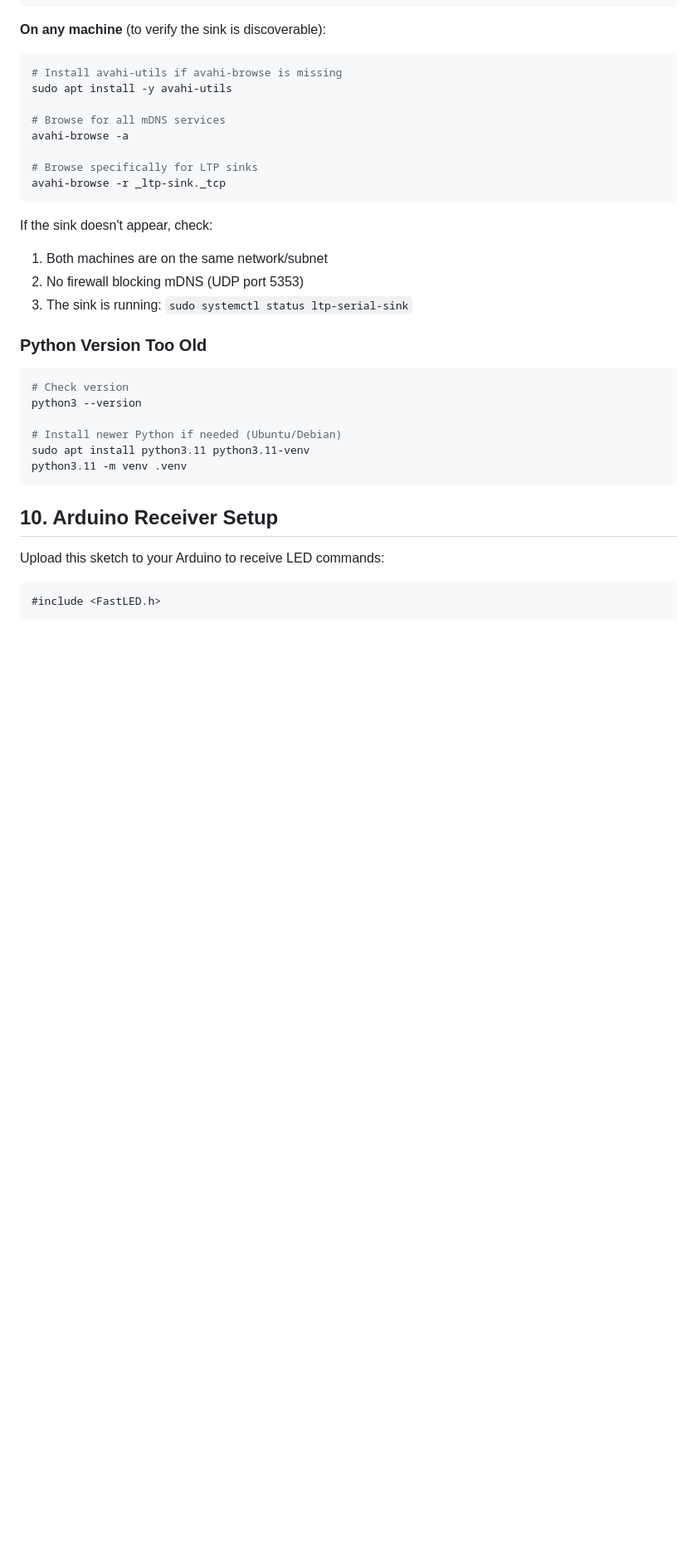
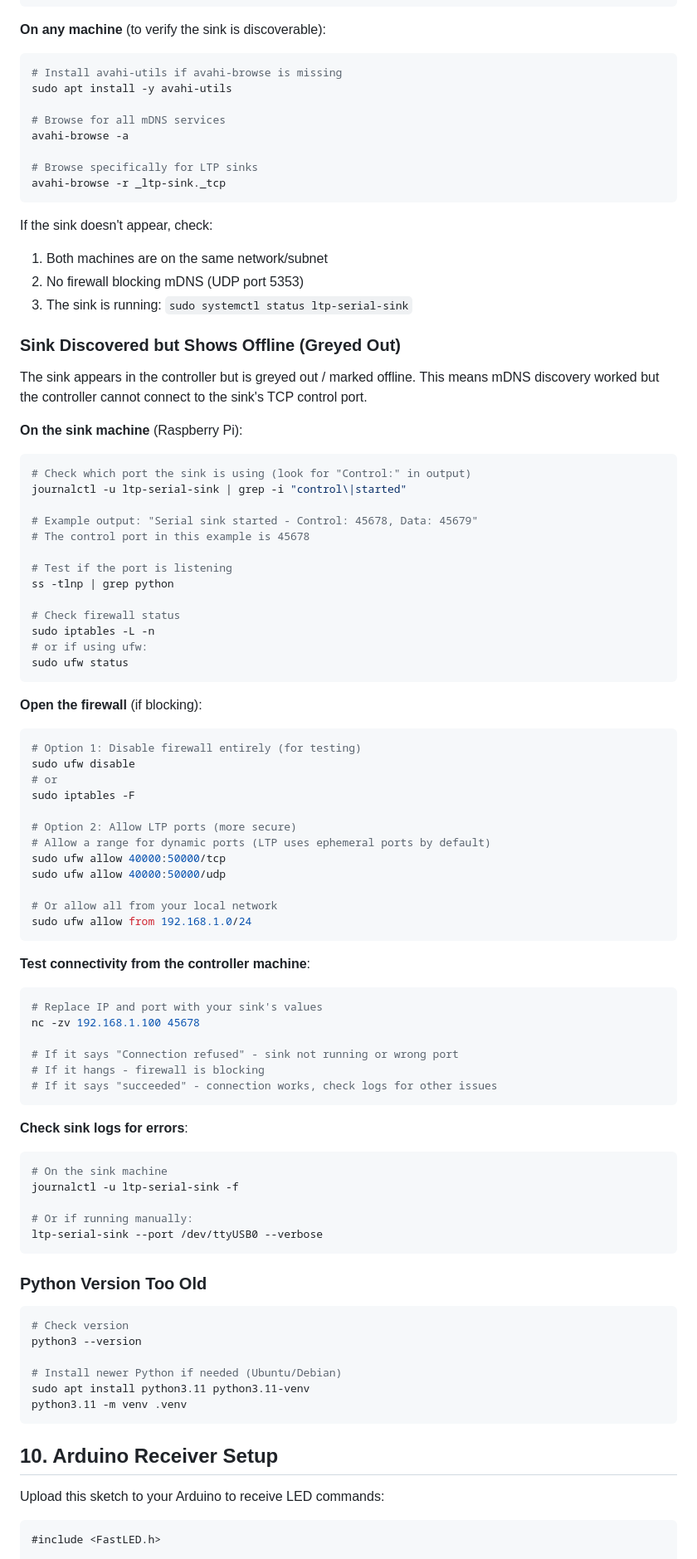
Before and after one commit to jhaigit/LED-topology, a Markdown page: docs/serial-sink-setup.md, the part around the change. Shown at 83% size. GitHub-like rendering; blank space fills up the shorter version.

Commit message:
Add troubleshooting for sink discovered but offline
When mDNS discovery works but the controller can't connect to the
sink's TCP control port, the sink appears greyed out. Added steps to:
- Check which port the sink is listening on
- Verify the port is open (ss command)
- Check/disable firewall (iptables, ufw)
- Test connectivity from controller (nc command)
- View sink logs for errors

Co-Authored-By: Claude Opus 4.5 <noreply@anthropic.com>

````diff
--- a/docs/serial-sink-setup.md
+++ b/docs/serial-sink-setup.md
@@ -287,6 +287,66 @@ If the sink doesn't appear, check:
 2. No firewall blocking mDNS (UDP port 5353)
 3. The sink is running: `sudo systemctl status ltp-serial-sink`
 
+### Sink Discovered but Shows Offline (Greyed Out)
+
+The sink appears in the controller but is greyed out / marked offline. This means mDNS discovery worked but the controller cannot connect to the sink's TCP control port.
+
+**On the sink machine** (Raspberry Pi):
+
+```bash
+# Check which port the sink is using (look for "Control:" in output)
+journalctl -u ltp-serial-sink | grep -i "control\|started"
+
+# Example output: "Serial sink started - Control: 45678, Data: 45679"
+# The control port in this example is 45678
+
+# Test if the port is listening
+ss -tlnp | grep python
+
+# Check firewall status
+sudo iptables -L -n
+# or if using ufw:
+sudo ufw status
+```
+
+**Open the firewall** (if blocking):
+
+```bash
+# Option 1: Disable firewall entirely (for testing)
+sudo ufw disable
+# or
+sudo iptables -F
+
+# Option 2: Allow LTP ports (more secure)
+# Allow a range for dynamic ports (LTP uses ephemeral ports by default)
+sudo ufw allow 40000:50000/tcp
+sudo ufw allow 40000:50000/udp
+
+# Or allow all from your local network
+sudo ufw allow from 192.168.1.0/24
+```
+
+**Test connectivity from the controller machine**:
+
+```bash
+# Replace IP and port with your sink's values
+nc -zv 192.168.1.100 45678
+
+# If it says "Connection refused" - sink not running or wrong port
+# If it hangs - firewall is blocking
+# If it says "succeeded" - connection works, check logs for other issues
+```
+
+**Check sink logs for errors**:
+
+```bash
+# On the sink machine
+journalctl -u ltp-serial-sink -f
+
+# Or if running manually:
+ltp-serial-sink --port /dev/ttyUSB0 --verbose
+```
+
 ### Python Version Too Old
 
 ```bash
````
